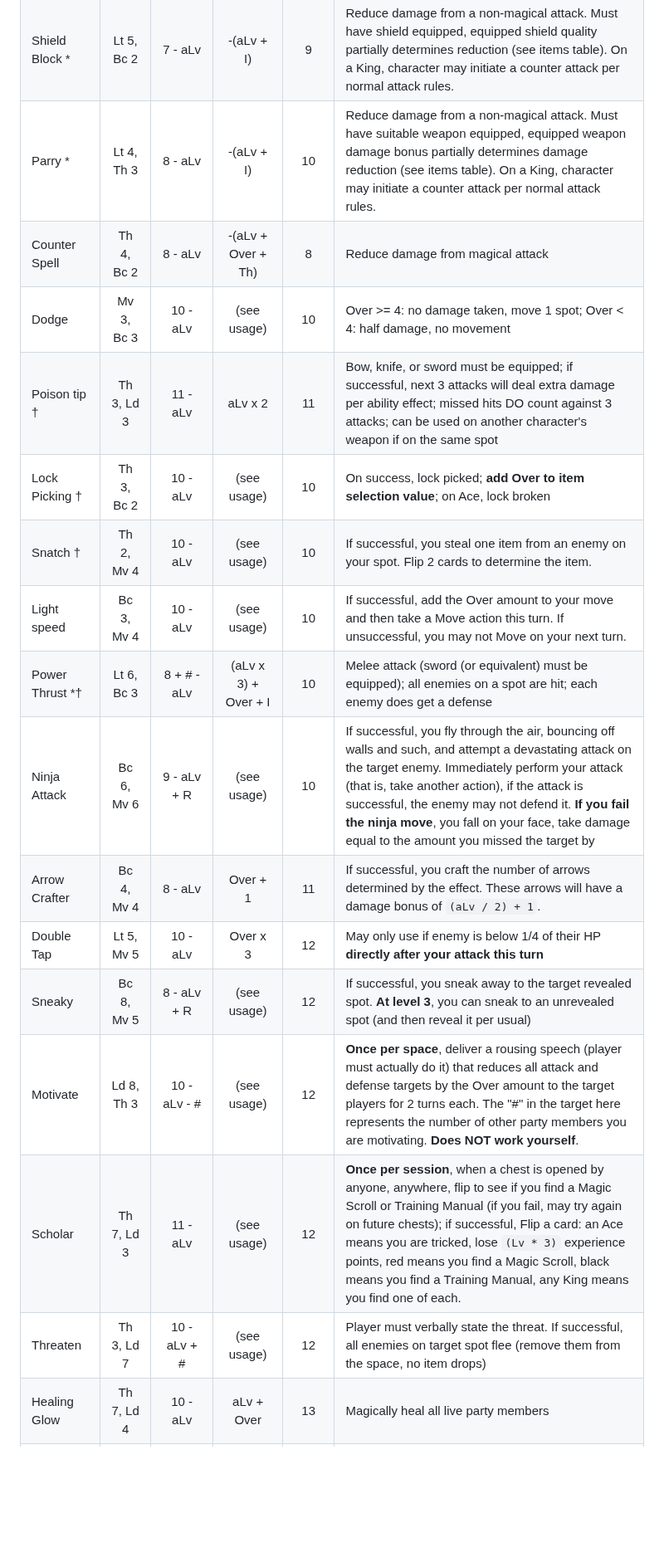
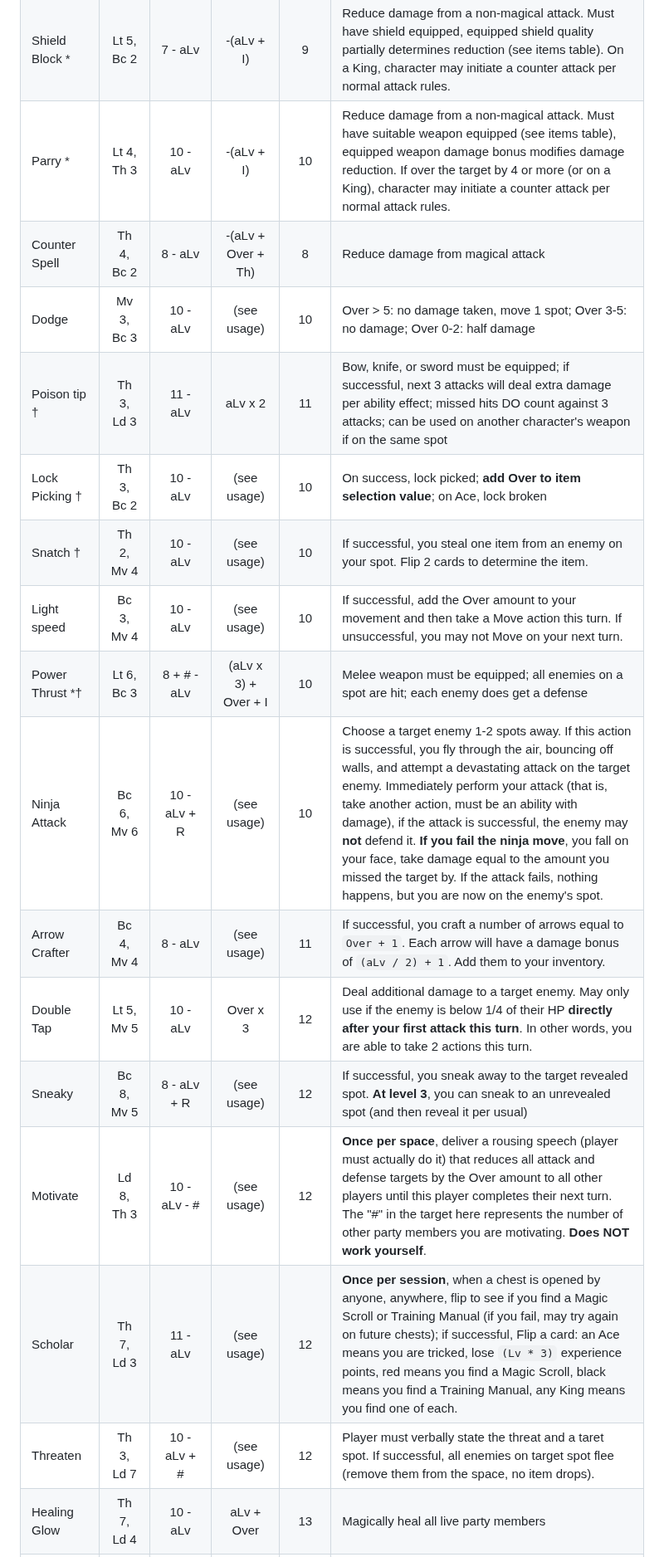
Before and after one commit to jakerella/p52, a Markdown page: scenarios/the-calico-wizard/reference_tables.md, the part around one of its changes. Shown at 83% size. Drawn GitHub-style; blank space fills up the shorter version.

Commit message:
Updates to calico wizard based on app prep

```diff
--- a/scenarios/the-calico-wizard/reference_tables.md
+++ b/scenarios/the-calico-wizard/reference_tables.md
@@ -97,21 +94,21 @@ There are various shorthands used in the table below:
 | Heal             | Th 6, Ld 2  | 5 + R        | aLv + Over             |  9  | Magically heal target character (can be self)
 | Body Block       | Lt 4, Mv 2  | 8 - aLv      | -(aLv + (Lt / 2))      |  7  | Reduce damage from a non-magical attack. |
 | Shield Block *   | Lt 5, Bc 2  | 7 - aLv      | -(aLv + I)             |  9  | Reduce damage from a non-magical attack. Must have shield equipped, equipped shield quality partially determines reduction (see items table). On a King, character may initiate a counter attack per normal attack rules. |
-| Parry *          | Lt 4, Th 3  | 8 - aLv      | -(aLv + I)             |  10 | Reduce damage from a non-magical attack. Must have suitable weapon equipped, equipped weapon damage bonus partially determines damage reduction (see items table). On a King, character may initiate a counter attack per normal attack rules. |
+| Parry *          | Lt 4, Th 3  | 10 - aLv      | -(aLv + I)             |  10 | Reduce damage from a non-magical attack. Must have suitable weapon equipped (see items table), equipped weapon damage bonus modifies damage reduction. If over the target by 4 or more (or on a King), character may initiate a counter attack per normal attack rules. |
 | Counter Spell    | Th 4, Bc 2  | 8 - aLv      | -(aLv + Over + Th)     |  8  | Reduce damage from magical attack |
-| Dodge            | Mv 3, Bc 3  | 10 - aLv     | (see usage)            |  10 | Over >= 4: no damage taken, move 1 spot; Over < 4: half damage, no movement |
+| Dodge            | Mv 3, Bc 3  | 10 - aLv     | (see usage)            |  10 | Over > 5: no damage taken, move 1 spot; Over 3-5: no damage; Over 0-2: half damage |
 | Poison tip †     | Th 3, Ld 3  | 11 - aLv     | aLv x 2                |  11 | Bow, knife, or sword must be equipped; if successful, next 3 attacks will deal extra damage per ability effect; missed hits DO count against 3 attacks; can be used on another character's weapon if on the same spot |
 | Lock Picking †   | Th 3, Bc 2  | 10 - aLv     | (see usage)            |  10 | On success, lock picked; **add Over to item selection value**; on Ace, lock broken |
 | Snatch †         | Th 2, Mv 4  | 10 - aLv     | (see usage)            |  10 | If successful, you steal one item from an enemy on your spot. Flip 2 cards to determine the item. |
-| Light speed      | Bc 3, Mv 4  | 10 - aLv     | (see usage)            |  10 | If successful, add the Over amount to your move and then take a Move action this turn. If unsuccessful, you may not Move on your next turn. |
-| Power Thrust *†  | Lt 6, Bc 3  | 8 + # - aLv  | (aLv x 3) + Over + I   |  10 | Melee attack (sword (or equivalent) must be equipped); all enemies on a spot are hit; each enemy does get a defense |
-| Ninja Attack     | Bc 6, Mv 6  | 9 - aLv + R  | (see usage)            |  10 | If successful, you fly through the air, bouncing off walls and such, and attempt a devastating attack on the target enemy. Immediately perform your attack (that is, take another action), if the attack is successful, the enemy may not defend it. **If you fail the ninja move**, you fall on your face, take damage equal to the amount you missed the target by |
-| Arrow Crafter    | Bc 4, Mv 4  | 8 - aLv      | Over + 1               |  11  | If successful, you craft the number of arrows determined by the effect. These arrows will have a damage bonus of `(aLv / 2) + 1`. |
-| Double Tap       | Lt 5, Mv 5  | 10 - aLv     | Over x 3               |  12 | May only use if enemy is below 1/4 of their HP **directly after your attack this turn** |
+| Light speed      | Bc 3, Mv 4  | 10 - aLv     | (see usage)            |  10 | If successful, add the Over amount to your movement and then take a Move action this turn. If unsuccessful, you may not Move on your next turn. |
+| Power Thrust *†  | Lt 6, Bc 3  | 8 + # - aLv  | (aLv x 3) + Over + I   |  10 | Melee weapon must be equipped; all enemies on a spot are hit; each enemy does get a defense |
+| Ninja Attack     | Bc 6, Mv 6  | 10 - aLv + R  | (see usage)            |  10 | Choose a target enemy 1-2 spots away. If this action is successful, you fly through the air, bouncing off walls, and attempt a devastating attack on the target enemy. Immediately perform your attack (that is, take another action, must be an ability with damage), if the attack is successful, the enemy may **not** defend it. **If you fail the ninja move**, you fall on your face, take damage equal to the amount you missed the target by. If the attack fails, nothing happens, but you are now on the enemy's spot. |
+| Arrow Crafter    | Bc 4, Mv 4  | 8 - aLv      | (see usage)            |  11  | If successful, you craft a number of arrows equal to `Over + 1`. Each arrow will have a damage bonus of `(aLv / 2) + 1`. Add them to your inventory. |
+| Double Tap       | Lt 5, Mv 5  | 10 - aLv     | Over x 3               |  12 | Deal additional damage to a target enemy. May only use if the enemy is below 1/4 of their HP **directly after your first attack this turn**. In other words, you are able to take 2 actions this turn. |
 | Sneaky           | Bc 8, Mv 5  | 8 - aLv + R  | (see usage)            |  12 | If successful, you sneak away to the target revealed spot. **At level 3**, you can sneak to an unrevealed spot (and then reveal it per usual) |
-| Motivate         | Ld 8, Th 3  | 10 - aLv - # | (see usage)            |  12 | **Once per space**, deliver a rousing speech (player must actually do it) that reduces all attack and defense targets by the Over amount to the target players for 2 turns each. The "#" in the target here represents the number of other party members you are motivating. **Does NOT work yourself**. |
+| Motivate         | Ld 8, Th 3  | 10 - aLv - # | (see usage)            |  12 | **Once per space**, deliver a rousing speech (player must actually do it) that reduces all attack and defense targets by the Over amount to all other players until this player completes their next turn. The \"#\" in the target here represents the number of other party members you are motivating. **Does NOT work yourself**. |
 | Scholar          | Th 7, Ld 3  | 11 - aLv     | (see usage)            |  12 | **Once per session**, when a chest is opened by anyone, anywhere, flip to see if you find a Magic Scroll or Training Manual (if you fail, may try again on future chests); if successful, Flip a card: an Ace means you are tricked, lose `(Lv * 3)` experience points, red means you find a Magic Scroll, black means you find a Training Manual, any King means you find one of each. |
-| Threaten         | Th 3, Ld 7  | 10 - aLv + #  | (see usage)           |  12 | Player must verbally state the threat. If successful, all enemies on target spot flee (remove them from the space, no item drops) |
+| Threaten         | Th 3, Ld 7  | 10 - aLv + #  | (see usage)           |  12 | Player must verbally state the threat and a taret spot. If successful, all enemies on target spot flee (remove them from the space, no item drops). |
 | Healing Glow     | Th 7, Ld 4  | 10 - aLv      | aLv + Over            |  13 | Magically heal all live party members |
 | Charge           | Lt 7, Mv 4  | 9 - aLv + #   | aLv + Over            |  13 | You charge into a spot 1-2 away from your current location, smashing into the crowd with great force. Deal damage to all enemies on that spot. The `#` is the number of enemies on that spot. On an Ace, you smash into the ground and deal yourself -F HP. |
 | Transport        | Th 7, Mv 4  | 10 - aLv + R  |                       |  13 | Magically transport yourself or any other willing player (no enemies) to any revealed spot in the space. The `R` is the number of spots from the starting location. |
```
Also changed, not shown: other parts of scenarios/the-calico-wizard/reference_tables.md (+27 -30 lines).
